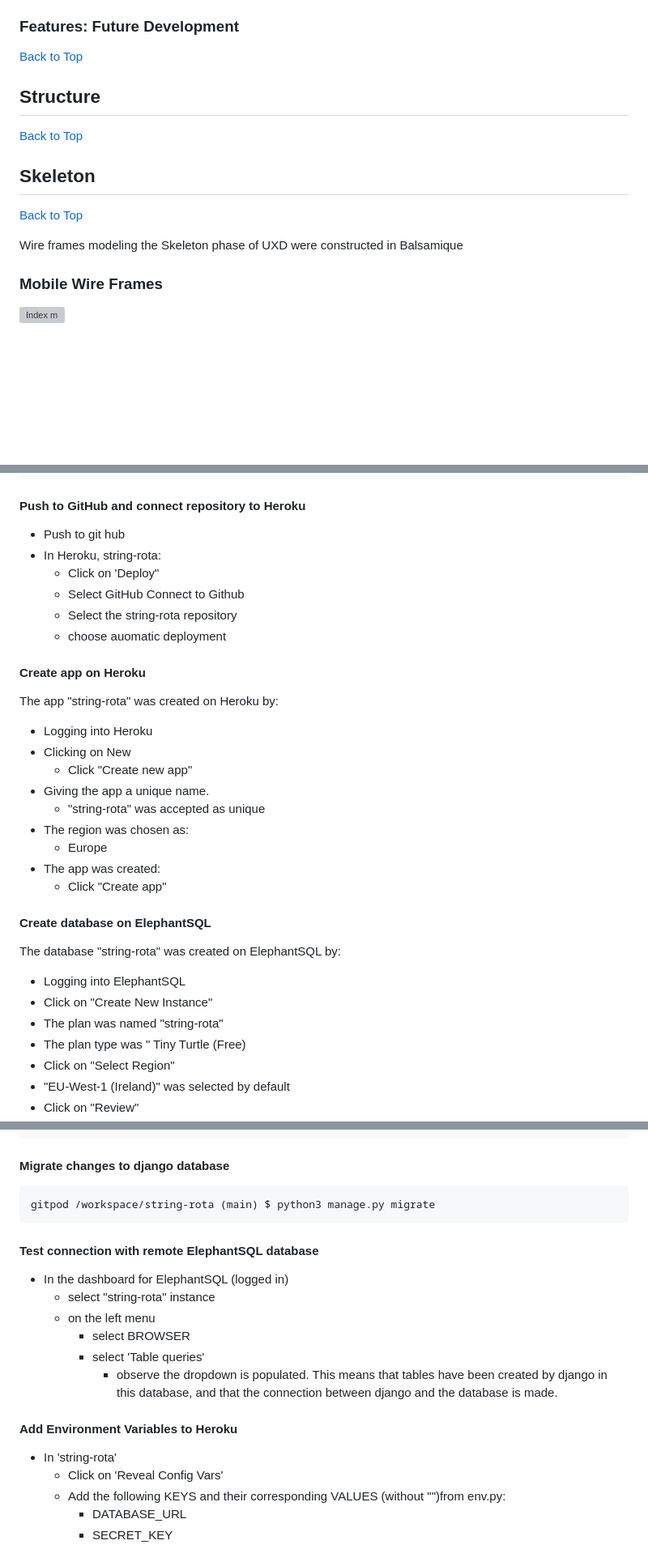
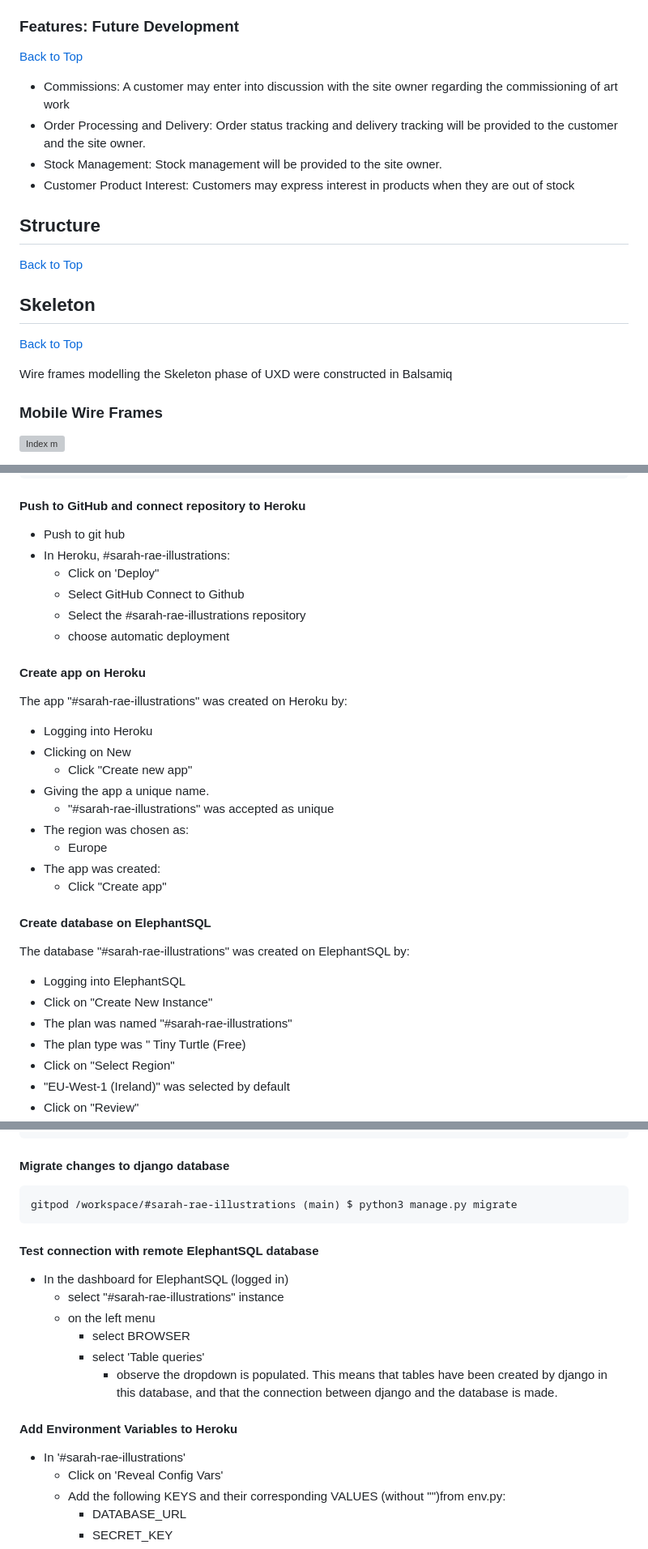
Before and after one commit to mikerae/sarah-rae-illustrations, a Markdown page: README.md, 3 parts joined by grey strips. Shown: that part at 81% size. Drawn GitHub-style; blank space fills up the shorter version; grey boxes are pictures that could not be loaded.

````diff
--- a/README.md
+++ b/README.md
@@ -61,13 +110,20 @@ The scope of the Minimum Viable Product can be seen in the Sprints in the Github
 
 ### Features: Future Development
 [Back to Top](#sarah-rae-illustrations)
+- Commissions: A customer may enter into discussion with the site owner regarding the commissioning of art work
+- Order Processing and Delivery: Order status tracking and delivery tracking will be provided to the customer and the site owner.
+- Stock Management: Stock management will be provided to the site owner.
+- Customer Product Interest: Customers may express interest in products when they are out of stock
+
+
+
 
 ## Structure
 [Back to Top](#sarah-rae-illustrations)
 ## Skeleton
 [Back to Top](#sarah-rae-illustrations)
 
-Wire frames modeling the Skeleton phase of UXD were constructed in Balsamique
+Wire frames modelling the Skeleton phase of UXD were constructed in Balsamiq
 ### Mobile Wire Frames
 ![Index m](/readme_files/wire_frames/mobile/index-m.png)
 - [Index Hamburger m](/readme_files/wire_frames/mobile/index-hamburger-m.png)
@@ -438,29 +494,29 @@ web: gunicorn django_string_rota.wsgi
 ```
 #### Push to GitHub and connect repository to Heroku
 - Push to git hub
-- In Heroku, string-rota:
+- In Heroku, #sarah-rae-illustrations:
     - Click on 'Deploy"
     - Select GitHub Connect to Github
-    - Select the string-rota repository
-    - choose auomatic deployment
+    - Select the #sarah-rae-illustrations repository
+    - choose automatic deployment
 
 #### Create app on Heroku
-The app "string-rota" was created on Heroku by:
+The app "#sarah-rae-illustrations" was created on Heroku by:
 - Logging into Heroku
 - Clicking on New
     - Click "Create new app"
 - Giving the app a unique name.
-    - "string-rota" was accepted as unique
+    - "#sarah-rae-illustrations" was accepted as unique
 - The region was chosen as:
     - Europe
 - The app was created:
     - Click "Create app"
 
 #### Create database on ElephantSQL
-The database "string-rota" was created on ElephantSQL by:
+The database "#sarah-rae-illustrations" was created on ElephantSQL by:
 - Logging into ElephantSQL
 - Click on "Create New Instance"
-- The plan was named "string-rota"
+- The plan was named "#sarah-rae-illustrations"
 - The plan type was " Tiny Turtle (Free)
 - Click on "Select Region"
 - "EU-West-1 (Ireland)" was selected by default
@@ -504,17 +560,17 @@ DATABASES = {
 ```
 #### Migrate changes to django database
 ```
-gitpod /workspace/string-rota (main) $ python3 manage.py migrate
+gitpod /workspace/#sarah-rae-illustrations (main) $ python3 manage.py migrate
 ```
 #### Test connection with remote ElephantSQL database
 - In the dashboard for ElephantSQL (logged in)
-    - select "string-rota" instance
+    - select "#sarah-rae-illustrations" instance
     - on the left menu
         - select BROWSER
         - select 'Table queries'
             - observe the dropdown is populated. This means that tables have been created by django in this database, and that the connection between django and the database is made.
 #### Add Environment Variables to Heroku
-- In 'string-rota'
+- In '#sarah-rae-illustrations'
     - Click on 'Reveal Config Vars'
     - Add the following KEYS and their corresponding VALUES (without "")from env.py:
         - DATABASE_URL
````
Also changed, not shown: other parts of README.md (+71 -22 lines).
